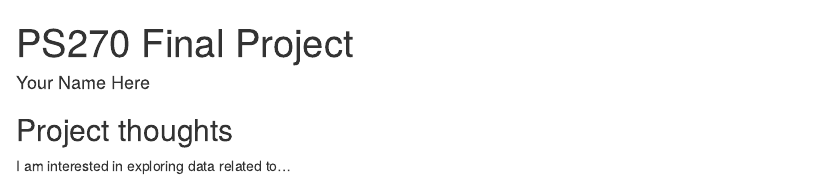
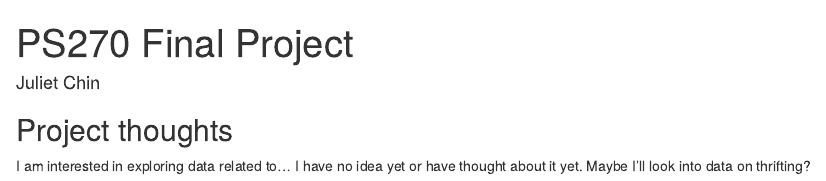
Before and after one commit to JulietChin/PS270-Final-Project, an R Markdown document (index.Rmd): the page in a window 1100 px wide, from its top. Rendered offline with R 4.5, knitr and Pandoc, with nearby package versions; drawn as R Markdown's standard HTML page in place of the format the file asks for.

Commit message:
I put my name on it and put a sentence about what I might be interested in for my final project.

```diff
--- a/index.Rmd
+++ b/index.Rmd
@@ -1,6 +1,6 @@
 ---
 title: "PS270 Final Project"
-author: "Your Name Here"
+author: "Juliet Chin"
 description: "My final project"
 output:
   distill::distill_article:
@@ -11,4 +11,4 @@ output:
 
 ## Project thoughts
 
-I am interested in exploring data related to...
+I am interested in exploring data related to... I have no idea yet or have thought about it yet. Maybe I'll look into data on thrifting?
```
Also changed, not shown: index.html.
